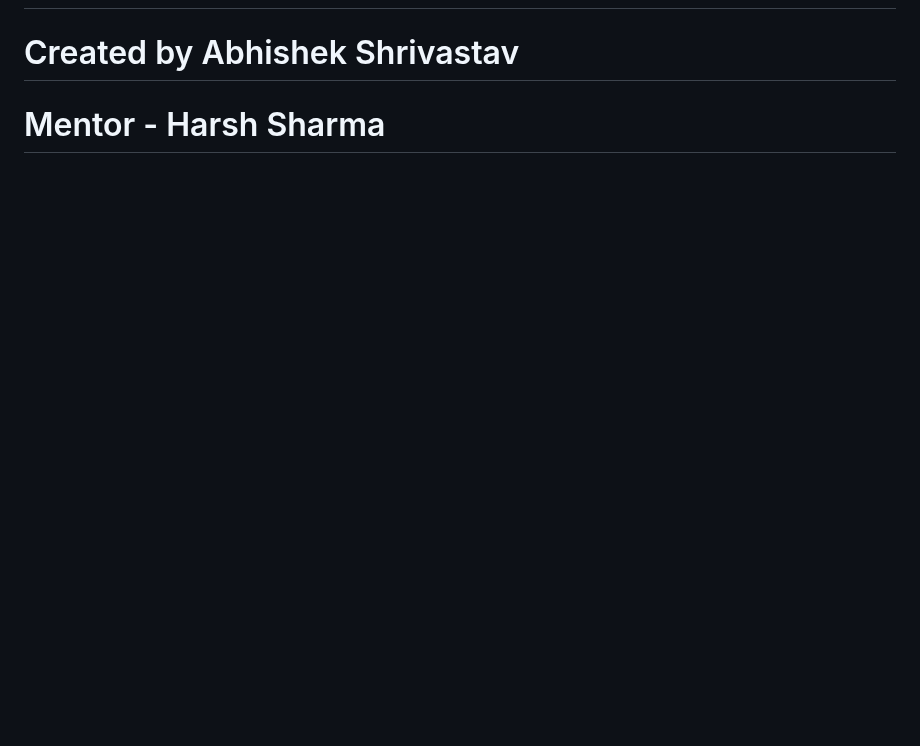
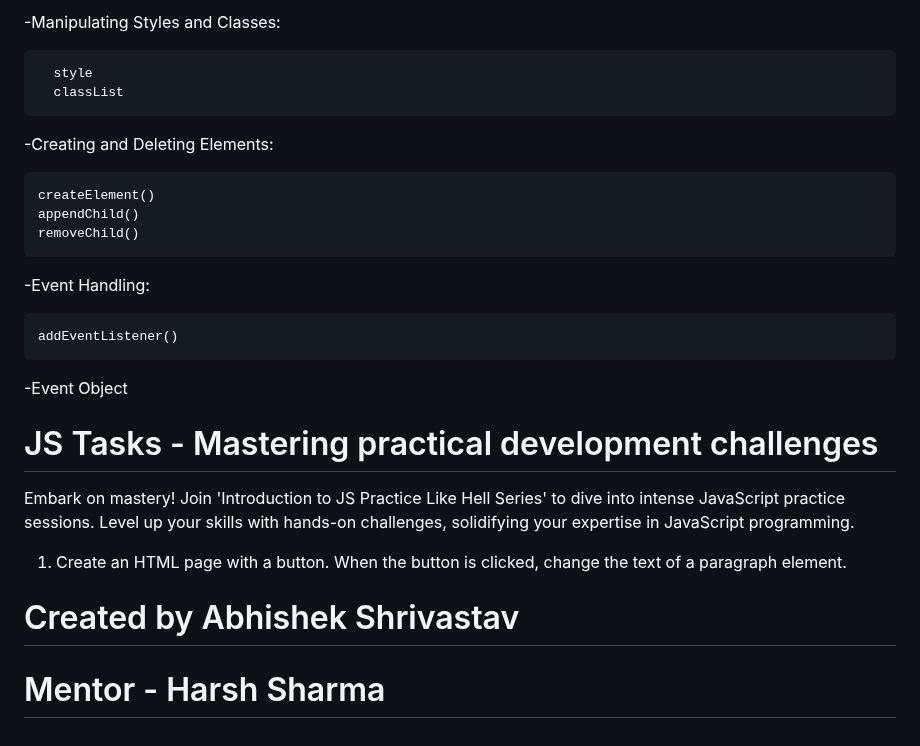
Before and after one commit to AbhishekShrivastav73/Front-End-Domination-With-Sheryians-Coding-Schools-, a Markdown page: README.md, the part around one of its changes. GitHub-like rendering; blank space fills up the shorter version.

```diff
--- a/README.md
+++ b/README.md
@@ -250,3 +306,24 @@ Ways to write Asynchronous Code
+-Manipulating Styles and Classes:
+
+      style
+      classList
+
+-Creating and Deleting Elements:
+
+    createElement()
+    appendChild()
+    removeChild()
+
+-Event Handling:
+
+    addEventListener()
+
+-Event Object
+
+# JS Tasks - Mastering practical development challenges
+Embark on mastery! Join 'Introduction to JS Practice Like Hell Series' to dive into intense JavaScript practice sessions. Level up your skills with hands-on challenges, solidifying your expertise in JavaScript programming.
+
+1. Create an HTML page with a button. When the button is clicked, change the text of a paragraph element.
 
 # Created by Abhishek Shrivastav
 # Mentor - Harsh Sharma
```
Also changed, not shown: other parts of README.md (+56 -0 lines).
